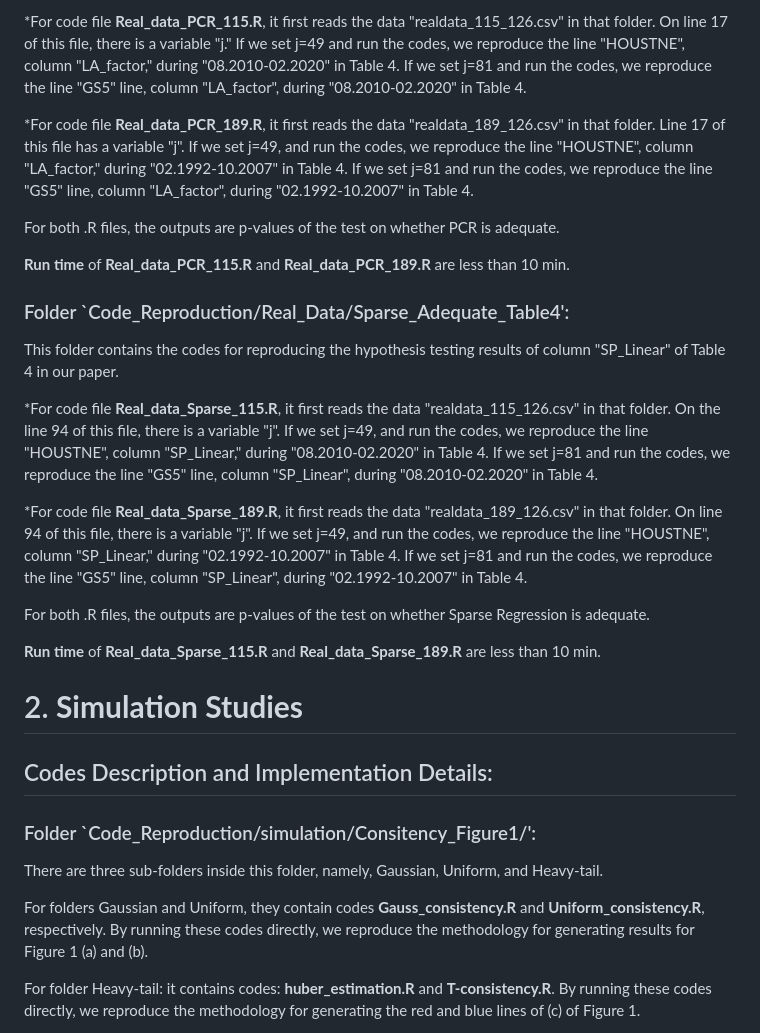
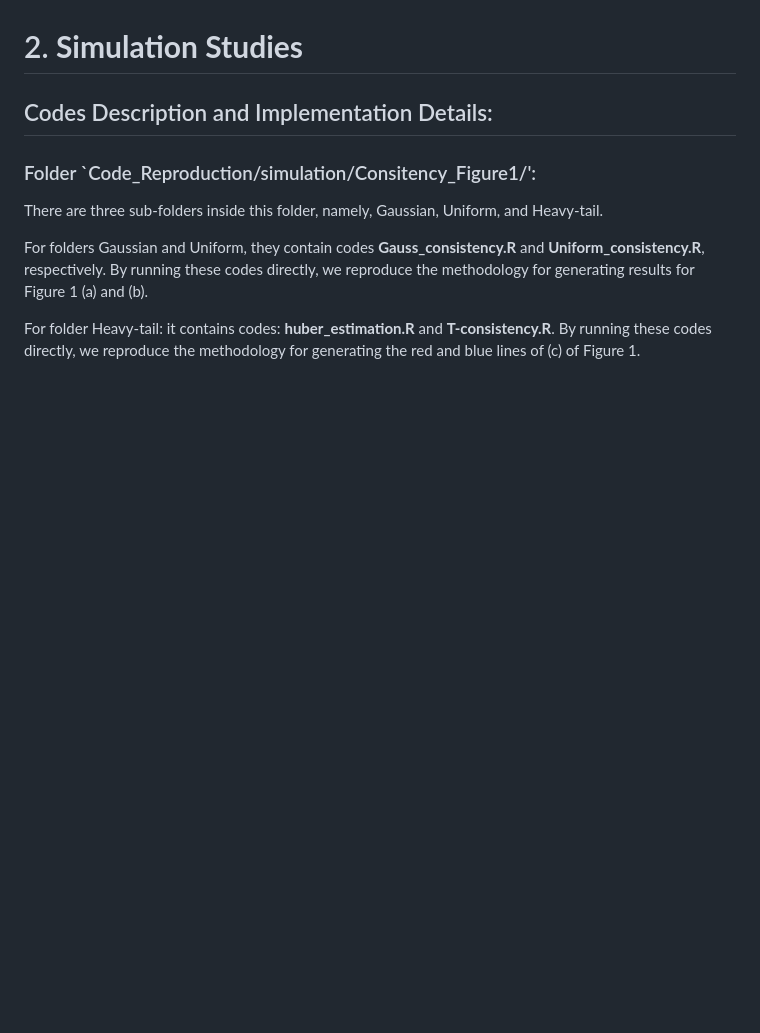
Before and after one commit to qooyqpqy123/Ranking_Inference_Rep, a Markdown page: README.md, the part around one of its changes. GitHub-like rendering; blank space fills up the shorter version.

```diff
--- a/README.md
+++ b/README.md
@@ -40,23 +31,3 @@ This folder contains the codes for reproducing the hypothesis testing results of
-*For code file **Real_data_PCR_115.R**, it first reads the data "realdata_115_126.csv" in that folder. On line 17 of this file, there is a variable "j." If we set j=49 and run the codes, we reproduce the line "HOUSTNE", column "LA_factor," during "08.2010-02.2020" in Table 4. If we set j=81 and run the codes, we reproduce the line "GS5" line, column "LA_factor", during "08.2010-02.2020" in Table 4. <br />
-
-
-*For code file **Real_data_PCR_189.R**, it first reads the data "realdata_189_126.csv" in that folder. Line 17 of this file has a variable "j". If we set j=49, and run the codes, we reproduce the line "HOUSTNE", column "LA_factor," during "02.1992-10.2007" in Table 4. If we set j=81 and run the codes, we reproduce the line "GS5" line, column "LA_factor", during "02.1992-10.2007" in Table 4. <br />
-
-For both .R files, the outputs are p-values of the test on whether PCR is adequate.
-
-**Run time** of **Real_data_PCR_115.R** and **Real_data_PCR_189.R** are less than 10 min.
-
-### Folder `Code_Reproduction/Real_Data/Sparse_Adequate_Table4':
-This folder contains the codes for reproducing the hypothesis testing results of column "SP_Linear" of Table 4 in our paper.
-
-*For code file **Real_data_Sparse_115.R**, it first reads the data "realdata_115_126.csv" in that folder. On the line 94 of this file, there is a variable "j". If we set j=49, and run the codes, we reproduce the line "HOUSTNE", column "SP_Linear," during "08.2010-02.2020" in Table 4. If we set j=81 and run the codes, we reproduce the line "GS5" line, column "SP_Linear", during "08.2010-02.2020" in Table 4. <br />
-
-
-*For code file **Real_data_Sparse_189.R**, it first reads the data "realdata_189_126.csv" in that folder. On line 94 of this file, there is a variable "j". If we set j=49, and run the codes, we reproduce the line "HOUSTNE", column "SP_Linear," during "02.1992-10.2007" in Table 4. If we set j=81 and run the codes, we reproduce the line "GS5" line, column "SP_Linear", during "02.1992-10.2007" in Table 4. <br />
-
-For both .R files, the outputs are p-values of the test on whether Sparse Regression is adequate.
-
-**Run time** of **Real_data_Sparse_115.R** and **Real_data_Sparse_189.R** are less than 10 min.
 
 # 2. **Simulation Studies** <br />
 
```
Also changed, not shown: other parts of README.md (+15 -24 lines).
